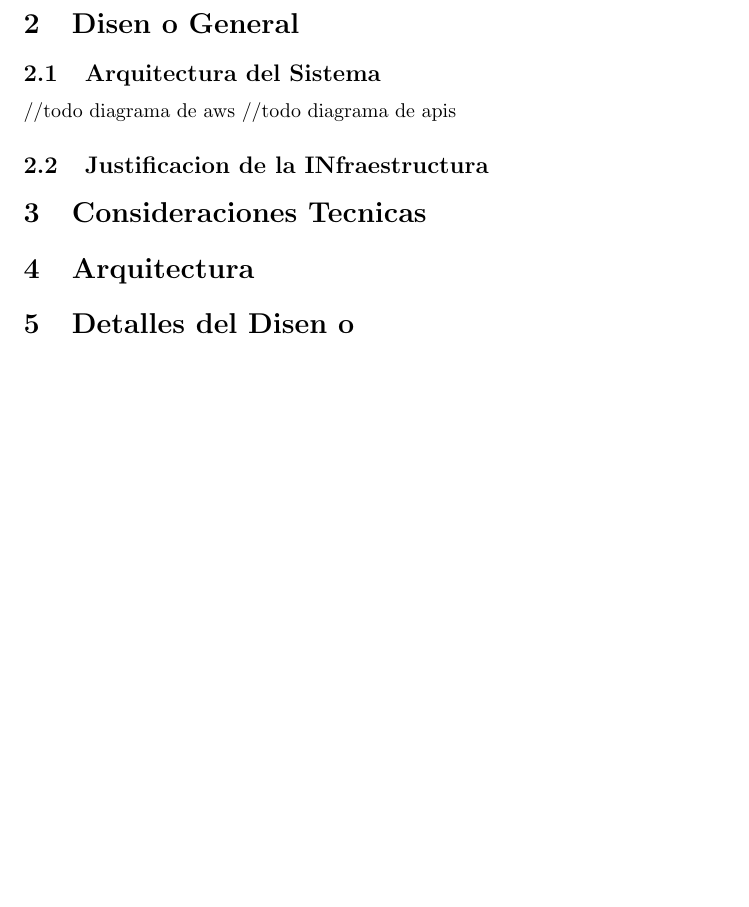
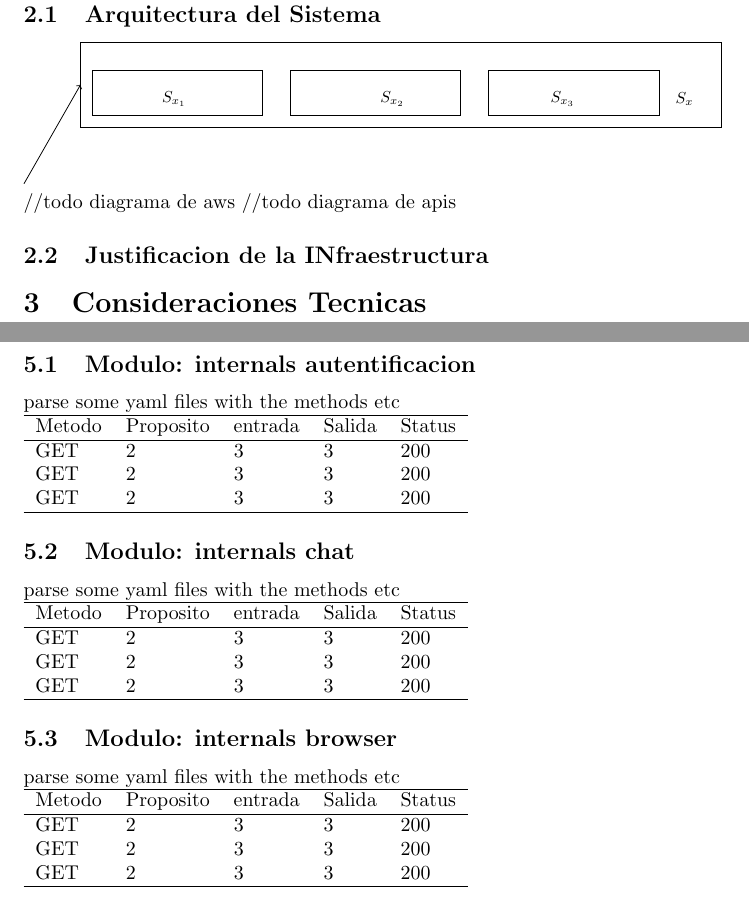
Before and after one commit to cuentaEscolar/finalEscalables, a LaTeX document (SDD.tex): part of page 3 of 3 before the commit and two parts of pages 3 and 5 of 5 after it, the two joined at a grey line, cut at the place of the change, the shorter picture padded with empty space. Compiled offline with pdfLaTeX.

Commit message:
mas esqueleto 	modified:   SDD.tex

```diff
--- a/SDD.tex
+++ b/SDD.tex
@@ -1,4 +1,9 @@
+
 \documentclass{article}
+
+\usepackage{pgffor}
+\usepackage{tikz}
+\usetikzlibrary{fit,positioning}
 
 \title{SpeedCola SDD}
 \date{2025-09-01}
@@ -66,9 +71,24 @@
 
       Mensajes
 
-\section{Disen~o General}
+\section{Dise\~no General}
 
   \subsection{Arquitectura del Sistema}
+    \begin{tikzpicture}
+
+    \begin{scope}[shift={(1,1)},local bounding box=A]
+    \draw (0,0) rectangle (11.3,1.5);
+    \draw (0.2,0.2) rectangle (3.2,1);
+    \draw (3.7,0.2) rectangle (6.7,1);
+    \draw (7.2,0.2) rectangle (10.2,1);
+    \node[scale=0.8] at (1.65,0.5) {$S_{x_{1}}$};
+    \node[scale=0.8] at (5.5,0.5) {$S_{x_{2}}$};
+    \node[scale=0.8] at (8.5,0.5) {$S_{x_{3}}$};
+    \node[scale=0.8] at (10.65,0.5) {$S_{x}$};
+    \end{scope}
+
+    \draw[->] (0,0) -- (A.west);
+    \end{tikzpicture}
   //todo diagrama de aws
   //todo diagrama de apis
   \subsection{Justificacion de la INfraestructura}
@@ -79,4 +101,20 @@
 
-\section{Detalles del Disen~o}
 
+\section{Detalles del Dise\~no}
+  \foreach \module in {autentificacion, chat, browser}
+  {
+    \subsection{Modulo: internals \module}
+    parse some yaml files with the methods etc
+    \newline
+    \begin{tabular}{ l l l l l  }
+      \hline
+      Metodo & Proposito & entrada & Salida & Status \\
+      \hline
+          GET & 2 & 3 & 3 & 200\\
+          GET & 2 & 3 & 3 & 200\\
+          GET & 2 & 3 & 3 & 200\\
+
+      \hline
+    \end{tabular}
+  }
 \end{document}
```
Also changed, not shown: SDD.tex (2 more changed lines).
